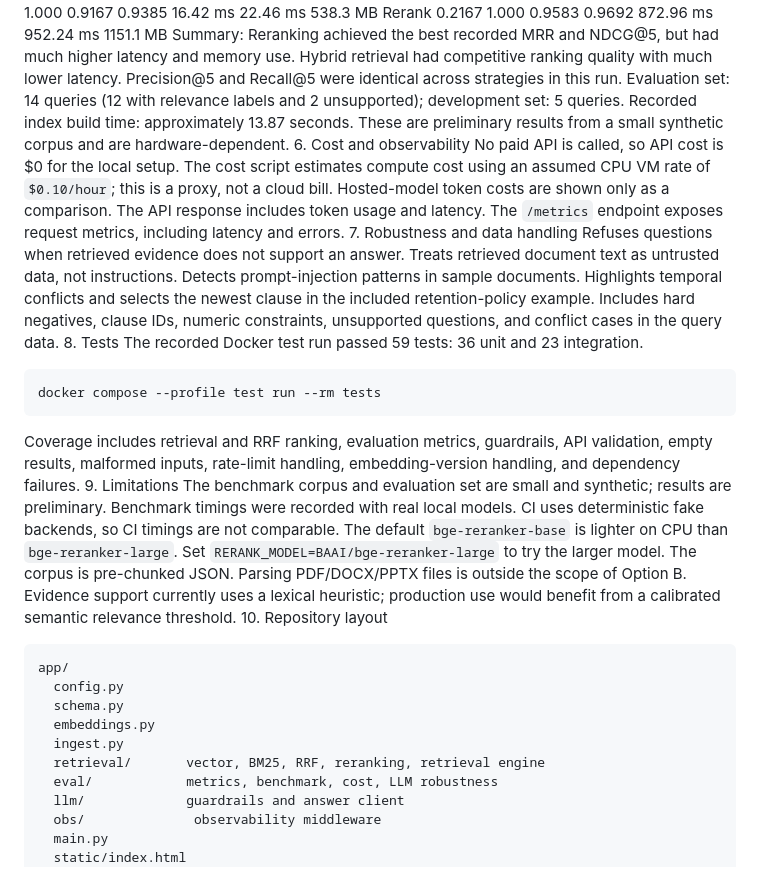
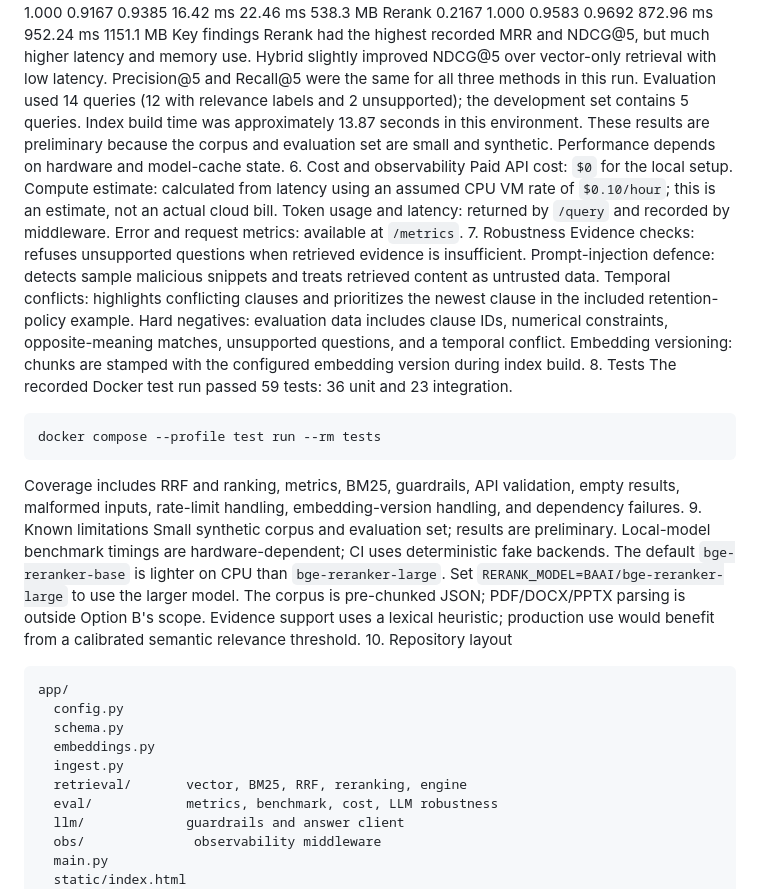
Before and after one commit to Sonali1554/Envint-Hybrid-RAG, a Markdown page: README.md, the part around one of its changes. Drawn GitHub-style.

````diff
--- a/README.md
+++ b/README.md
@@ -94,31 +87,36 @@ Strategy	Precision@5	Recall@5	MRR	NDCG@5	p50 latency	p95 latency	Peak RSS
 Vector	0.2167	1.000	0.9167	0.9318	19.23 ms	29.75 ms	556.3 MB
 Hybrid	0.2167	1.000	0.9167	0.9385	16.42 ms	22.46 ms	538.3 MB
 Rerank	0.2167	1.000	0.9583	0.9692	872.96 ms	952.24 ms	1151.1 MB
-Summary: Reranking achieved the best recorded MRR and NDCG@5, but had much higher latency and memory use. Hybrid retrieval had competitive ranking quality with much lower latency. Precision@5 and Recall@5 were identical across strategies in this run.
-Evaluation set: 14 queries (12 with relevance labels and 2 unsupported); development set: 5 queries.
-Recorded index build time: approximately 13.87 seconds.
-These are preliminary results from a small synthetic corpus and are hardware-dependent.
+Key findings
+Rerank had the highest recorded MRR and NDCG@5, but much higher latency and memory use.
+Hybrid slightly improved NDCG@5 over vector-only retrieval with low latency.
+Precision@5 and Recall@5 were the same for all three methods in this run.
+Evaluation used 14 queries (12 with relevance labels and 2 unsupported); the development set contains 5 queries.
+Index build time was approximately 13.87 seconds in this environment.
+These results are preliminary because the corpus and evaluation set are small and synthetic. Performance depends on hardware and model-cache state.
 6. Cost and observability
-No paid API is called, so API cost is $0 for the local setup. The cost script estimates compute cost using an assumed CPU VM rate of `$0.10/hour`; this is a proxy, not a cloud bill. Hosted-model token costs are shown only as a comparison.
-The API response includes token usage and latency. The `/metrics` endpoint exposes request metrics, including latency and errors.
-7. Robustness and data handling
-Refuses questions when retrieved evidence does not support an answer.
-Treats retrieved document text as untrusted data, not instructions.
-Detects prompt-injection patterns in sample documents.
-Highlights temporal conflicts and selects the newest clause in the included retention-policy example.
-Includes hard negatives, clause IDs, numeric constraints, unsupported questions, and conflict cases in the query data.
+Paid API cost: `$0` for the local setup.
+Compute estimate: calculated from latency using an assumed CPU VM rate of `$0.10/hour`; this is an estimate, not an actual cloud bill.
+Token usage and latency: returned by `/query` and recorded by middleware.
+Error and request metrics: available at `/metrics`.
+7. Robustness
+Evidence checks: refuses unsupported questions when retrieved evidence is insufficient.
+Prompt-injection defence: detects sample malicious snippets and treats retrieved content as untrusted data.
+Temporal conflicts: highlights conflicting clauses and prioritizes the newest clause in the included retention-policy example.
+Hard negatives: evaluation data includes clause IDs, numerical constraints, opposite-meaning matches, unsupported questions, and a temporal conflict.
+Embedding versioning: chunks are stamped with the configured embedding version during index build.
 8. Tests
 The recorded Docker test run passed 59 tests: 36 unit and 23 integration.
 ```bash
 docker compose --profile test run --rm tests
 ```
-Coverage includes retrieval and RRF ranking, evaluation metrics, guardrails, API validation, empty results, malformed inputs, rate-limit handling, embedding-version handling, and dependency failures.
-9. Limitations
-The benchmark corpus and evaluation set are small and synthetic; results are preliminary.
-Benchmark timings were recorded with real local models. CI uses deterministic fake backends, so CI timings are not comparable.
-The default `bge-reranker-base` is lighter on CPU than `bge-reranker-large`. Set `RERANK_MODEL=BAAI/bge-reranker-large` to try the larger model.
-The corpus is pre-chunked JSON. Parsing PDF/DOCX/PPTX files is outside the scope of Option B.
-Evidence support currently uses a lexical heuristic; production use would benefit from a calibrated semantic relevance threshold.
+Coverage includes RRF and ranking, metrics, BM25, guardrails, API validation, empty results, malformed inputs, rate-limit handling, embedding-version handling, and dependency failures.
+9. Known limitations
+Small synthetic corpus and evaluation set; results are preliminary.
+Local-model benchmark timings are hardware-dependent; CI uses deterministic fake backends.
+The default `bge-reranker-base` is lighter on CPU than `bge-reranker-large`. Set `RERANK_MODEL=BAAI/bge-reranker-large` to use the larger model.
+The corpus is pre-chunked JSON; PDF/DOCX/PPTX parsing is outside Option B's scope.
+Evidence support uses a lexical heuristic; production use would benefit from a calibrated semantic relevance threshold.
 10. Repository layout
 ```text
 app/
@@ -126,7 +124,7 @@ app/
   schema.py
   embeddings.py
   ingest.py
-  retrieval/       vector, BM25, RRF, reranking, retrieval engine
+  retrieval/       vector, BM25, RRF, reranking, engine
   eval/            metrics, benchmark, cost, LLM robustness
   llm/             guardrails and answer client
   obs/              observability middleware
````
Also changed, not shown: other parts of README.md (+37 -44 lines).
